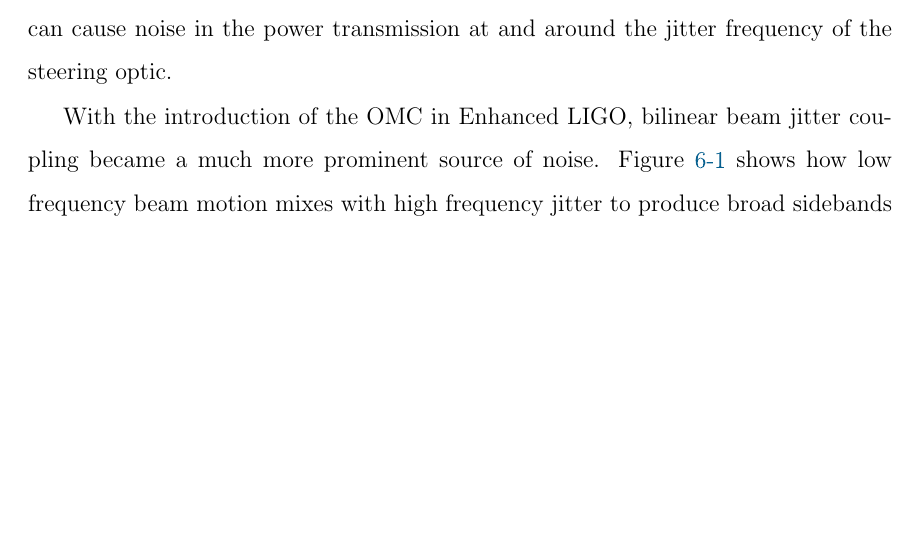
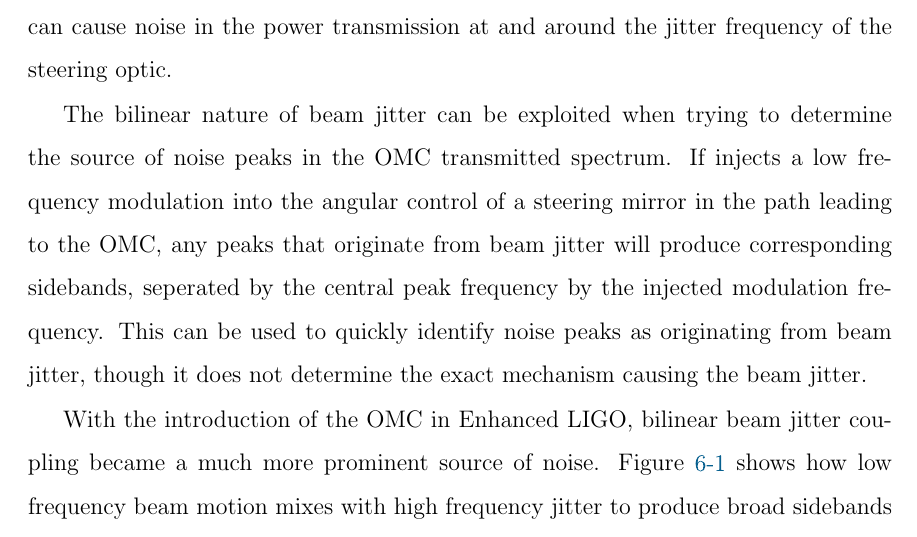
Before and after one commit to nicolassmith/thesis, a LaTeX thesis (main.tex, which reads ch-jitter.tex): part of page 80 of 122, cut so that both start at the same text, the shorter picture padded with empty space. Compiled offline with pdfLaTeX.

Commit message:
add small section about injecting beam jitter sidebands

```diff
--- a/ch-jitter.tex
+++ b/ch-jitter.tex
@@ -70,8 +69,11 @@ This of course also reduces their efficiency as an alignment control mirror.
 
 Furthermore, we again see a nonlinear coupling in the form of mixing of the incident misalignment, $\alpha$, and the jitter of the steering mirror, $\theta$. %NL%
 We may suppose that the input alignment has both a DC component and possibly some low frequency (a few to several Hz) wandering motion. %NL%
-If this is coupled with high frequency (i.e. %NL%
-frequencies in the detection band) jitter of the steering mirror, the mixing of frequencies can cause noise in the power transmission at and around the jitter frequency of the steering optic.
+If this is coupled with high frequency (i.e.\ frequencies in the detection band) jitter of the steering mirror, the mixing of frequencies can cause noise in the power transmission at and around the jitter frequency of the steering optic.
+
+The bilinear nature of beam jitter can be exploited when trying to determine the source of noise peaks in the OMC transmitted spectrum. %NL%
+If injects a low frequency modulation into the angular control of a steering mirror in the path leading to the OMC, any peaks that originate from beam jitter will produce corresponding sidebands, seperated by the central peak frequency by the injected modulation frequency. %NL%
+This can be used to quickly identify noise peaks as originating from beam jitter, though it does not determine the exact mechanism causing the beam jitter.
 
 \begin{figure}
   \begin{center}
```
Also changed, not shown: ch-jitter.tex (3 more changed lines).
